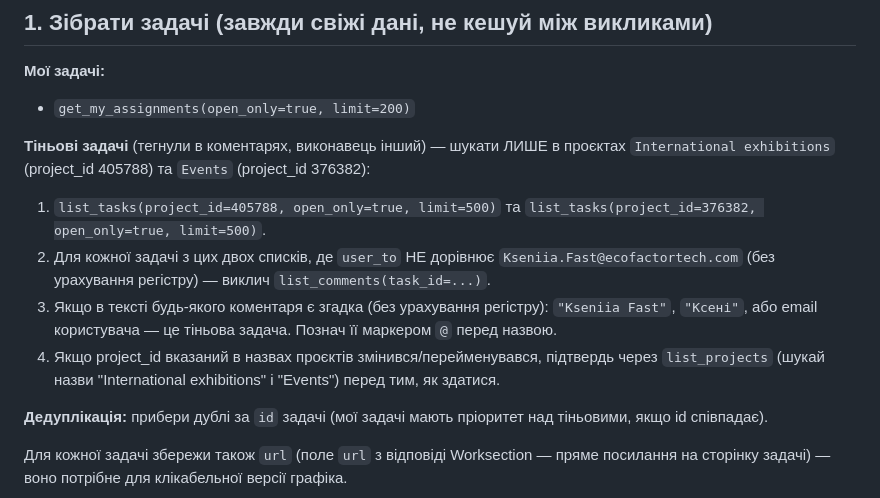
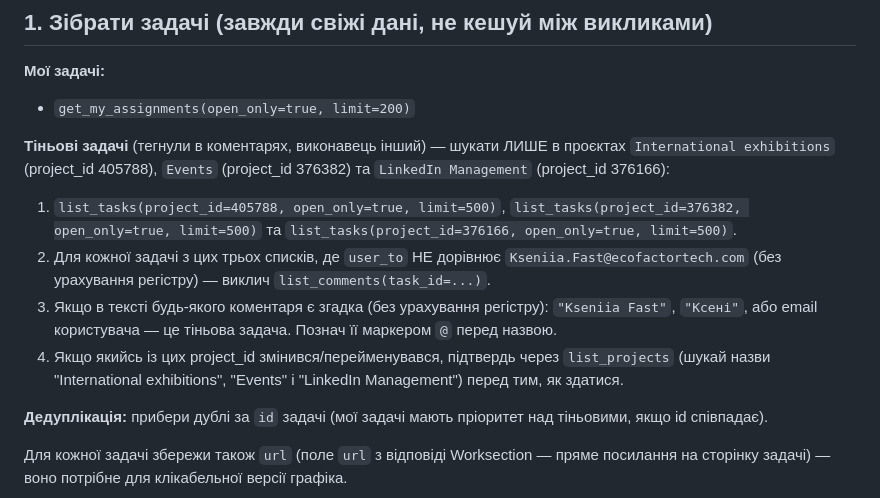
Before and after one commit to kseniiafast/prompt-generator, a Markdown page: .claude/commands/gantt.md, the part around the change. Drawn GitHub-style.

Commit message:
Search LinkedIn Management for shadow tasks too
/gantt now checks project_id 376166 alongside International
exhibitions and Events when looking for tasks where Kseniia was
tagged in a comment but isn't the assignee.

```diff
--- a/.claude/commands/gantt.md
+++ b/.claude/commands/gantt.md
@@ -14,19 +14,20 @@ argument-hint: [період: тиждень | 2 тижні | весь липе
 - `get_my_assignments(open_only=true, limit=200)`
 
 **Тіньові задачі** (тегнули в коментарях, виконавець інший) — шукати ЛИШЕ в
-проєктах `International exhibitions` (project_id 405788) та `Events`
-(project_id 376382):
-1. `list_tasks(project_id=405788, open_only=true, limit=500)` та
-   `list_tasks(project_id=376382, open_only=true, limit=500)`.
-2. Для кожної задачі з цих двох списків, де `user_to` НЕ дорівнює
+проєктах `International exhibitions` (project_id 405788), `Events`
+(project_id 376382) та `LinkedIn Management` (project_id 376166):
+1. `list_tasks(project_id=405788, open_only=true, limit=500)`,
+   `list_tasks(project_id=376382, open_only=true, limit=500)` та
+   `list_tasks(project_id=376166, open_only=true, limit=500)`.
+2. Для кожної задачі з цих трьох списків, де `user_to` НЕ дорівнює
    `Kseniia.Fast@ecofactortech.com` (без урахування регістру) — виклич
    `list_comments(task_id=...)`.
 3. Якщо в тексті будь-якого коментаря є згадка (без урахування регістру):
    `"Kseniia Fast"`, `"Ксені"`, або email користувача — це тіньова задача.
    Познач її маркером `@` перед назвою.
-4. Якщо project_id вказаний в назвах проєктів змінився/перейменувався,
-   підтвердь через `list_projects` (шукай назви "International exhibitions" і
-   "Events") перед тим, як здатися.
+4. Якщо якийсь із цих project_id змінився/перейменувався, підтвердь через
+   `list_projects` (шукай назви "International exhibitions", "Events" і
+   "LinkedIn Management") перед тим, як здатися.
 
 **Дедуплікація:** прибери дублі за `id` задачі (мої задачі мають пріоритет
 над тіньовими, якщо id співпадає).
```
